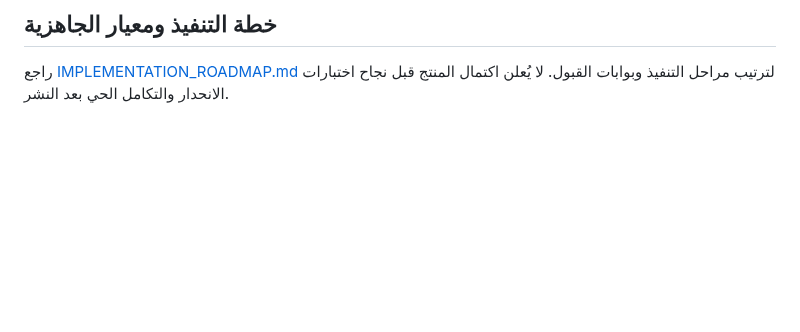
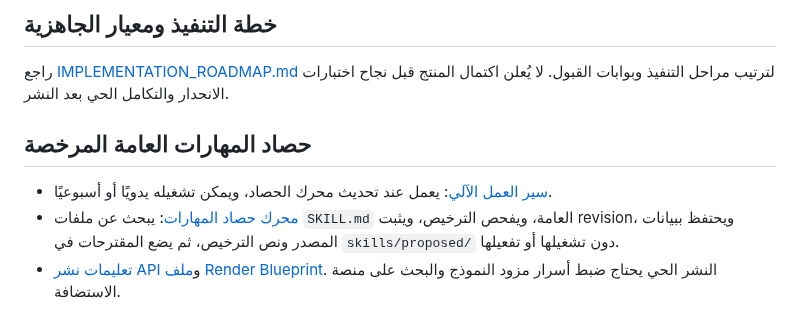
Before and after one commit to norejaberahmed-design/ai-project-scout, a Markdown page: README.md, the part around the change. Rendered like a GitHub page; blank space fills up the shorter version.

Commit message:
docs: document skill harvesting and deployment entry points

```diff
--- a/README.md
+++ b/README.md
@@ -46,3 +46,8 @@
 
 ## خطة التنفيذ ومعيار الجاهزية
 راجع [IMPLEMENTATION_ROADMAP.md](IMPLEMENTATION_ROADMAP.md) لترتيب مراحل التنفيذ وبوابات القبول. لا يُعلن اكتمال المنتج قبل نجاح اختبارات الانحدار والتكامل الحي بعد النشر.
+
+## حصاد المهارات العامة المرخصة
+- [سير العمل الآلي](.github/workflows/harvest-public-skills.yml): يعمل عند تحديث محرك الحصاد، ويمكن تشغيله يدويًا أو أسبوعيًا.
+- [محرك حصاد المهارات](skill_harvester.py): يبحث عن ملفات `SKILL.md` العامة، ويفحص الترخيص، ويثبت revision، ويحتفظ ببيانات المصدر ونص الترخيص، ثم يضع المقترحات في `skills/proposed/` دون تشغيلها أو تفعيلها.
+- [تعليمات نشر API](API_DEPLOYMENT.md#نشر-مبدئي-على-render) و[ملف Render Blueprint](render.yaml). النشر الحي يحتاج ضبط أسرار مزود النموذج والبحث على منصة الاستضافة.
```
